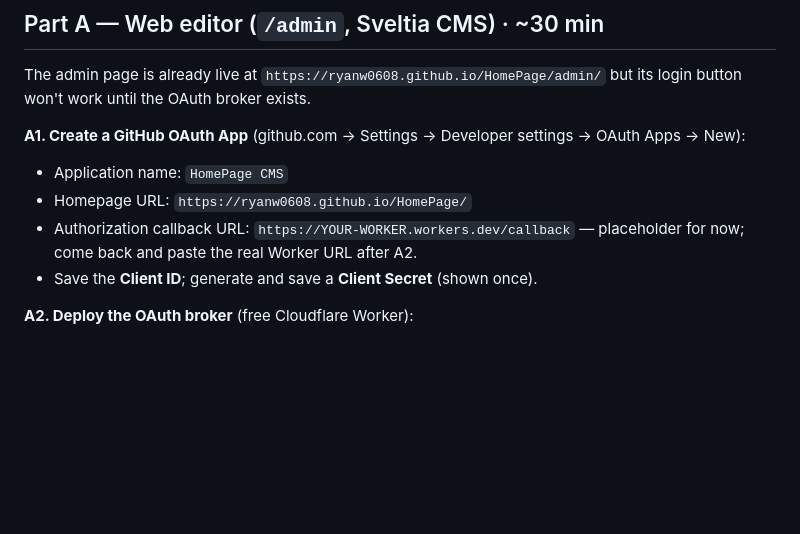
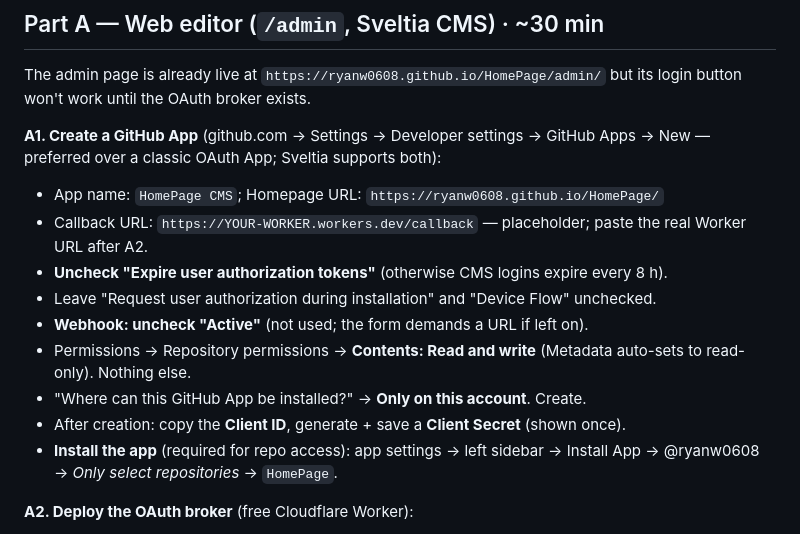
Before and after one commit to ryanw0608/HomePage, a Markdown page: docs/admin-setup.md, the part around the change. Drawn GitHub-style; blank space fills up the shorter version.

Commit message:
Update admin setup guide for GitHub App flow
Co-Authored-By: Claude Fable 5 <noreply@anthropic.com>

```diff
--- a/docs/admin-setup.md
+++ b/docs/admin-setup.md
@@ -11,13 +11,21 @@ order; nothing breaks while a part is un-configured.
 The admin page is already live at `https://ryanw0608.github.io/HomePage/admin/` but its login
 button won't work until the OAuth broker exists.
 
-**A1. Create a GitHub OAuth App** (github.com → Settings → Developer settings → OAuth Apps → New):
+**A1. Create a GitHub App** (github.com → Settings → Developer settings → GitHub Apps → New —
+preferred over a classic OAuth App; Sveltia supports both):
 
-- Application name: `HomePage CMS`
-- Homepage URL: `https://ryanw0608.github.io/HomePage/`
-- Authorization callback URL: `https://YOUR-WORKER.workers.dev/callback` — placeholder for now;
-  come back and paste the real Worker URL after A2.
-- Save the **Client ID**; generate and save a **Client Secret** (shown once).
+- App name: `HomePage CMS`; Homepage URL: `https://ryanw0608.github.io/HomePage/`
+- Callback URL: `https://YOUR-WORKER.workers.dev/callback` — placeholder; paste the real Worker
+  URL after A2.
+- **Uncheck "Expire user authorization tokens"** (otherwise CMS logins expire every 8 h).
+- Leave "Request user authorization during installation" and "Device Flow" unchecked.
+- **Webhook: uncheck "Active"** (not used; the form demands a URL if left on).
+- Permissions → Repository permissions → **Contents: Read and write** (Metadata auto-sets to
+  read-only). Nothing else.
+- "Where can this GitHub App be installed?" → **Only on this account**. Create.
+- After creation: copy the **Client ID**, generate + save a **Client Secret** (shown once).
+- **Install the app** (required for repo access): app settings → left sidebar → Install App →
+  @ryanw0608 → *Only select repositories* → `HomePage`.
 
 **A2. Deploy the OAuth broker** (free Cloudflare Worker):
 
```
